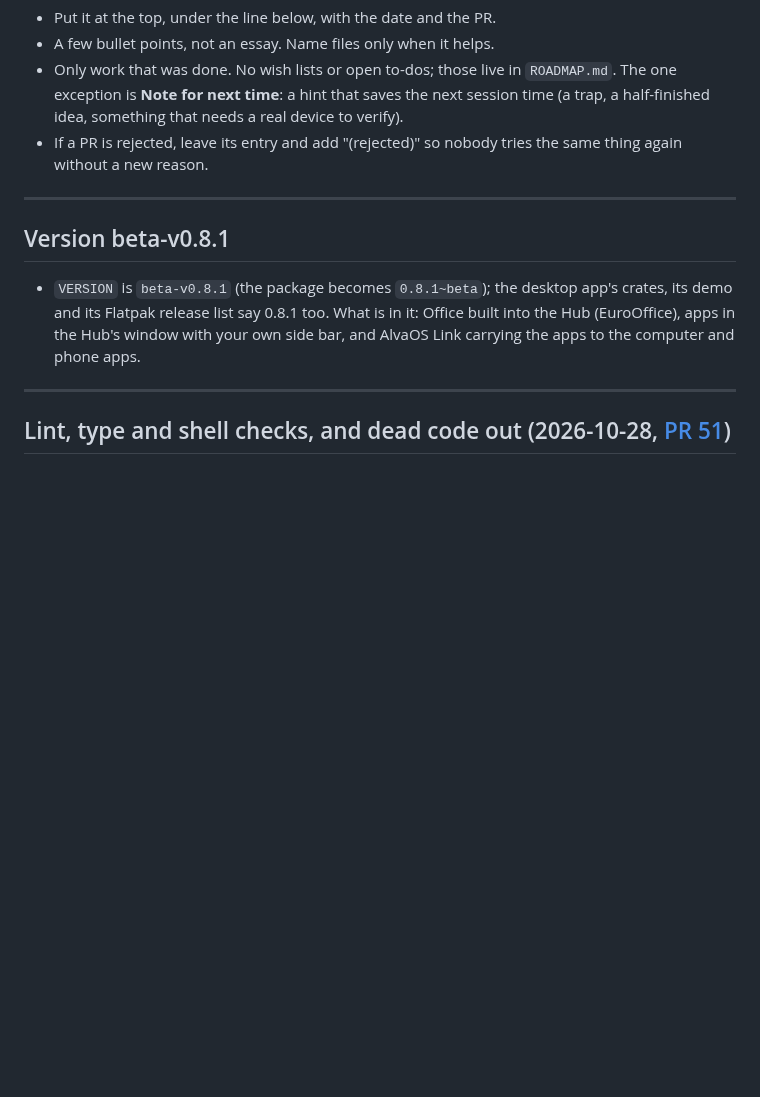
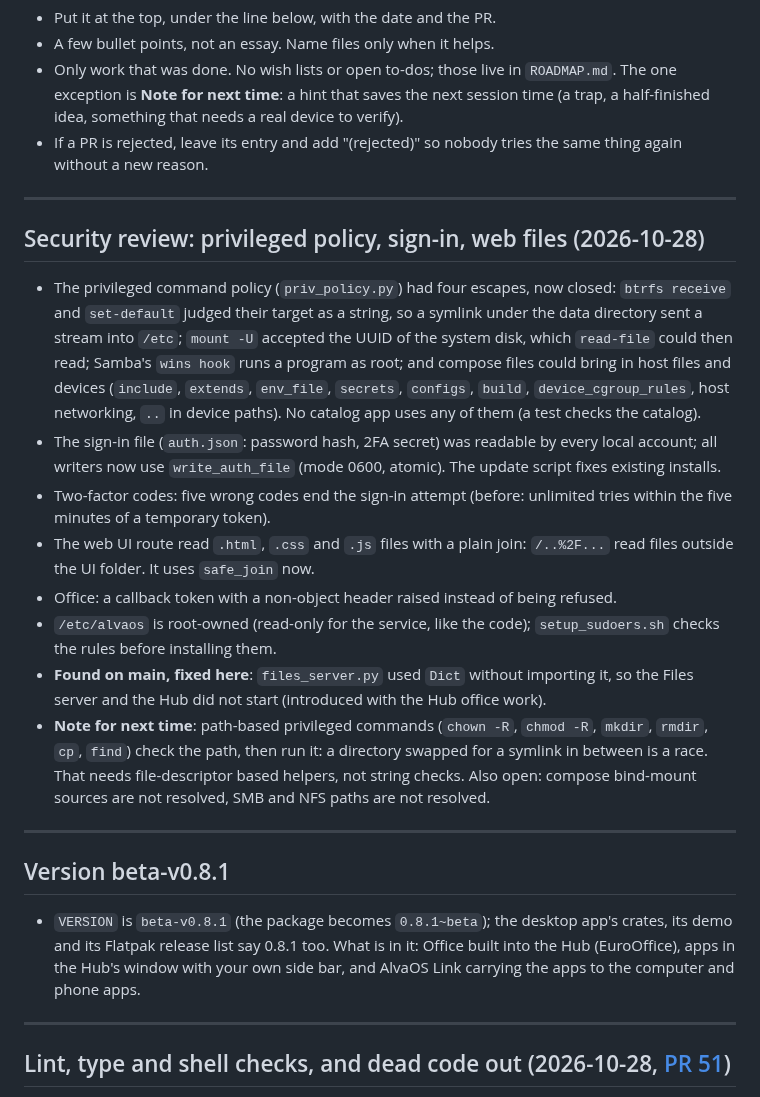
Before and after one commit to SnowTimSwiss/AlvaOS, a Markdown page: docs/BACKLOG.md, the part around the change. Drawn GitHub-style; blank space fills up the shorter version.

Commit message:
Log the security review and the checks still to run on a real NAS

```diff
--- a/docs/BACKLOG.md
+++ b/docs/BACKLOG.md
@@ -15,11 +15,25 @@ How to add an entry:
 
 ---
 
+## Security review: privileged policy, sign-in, web files (2026-10-28)
+
+- The privileged command policy (`priv_policy.py`) had four escapes, now closed: `btrfs receive` and `set-default` judged their target as a string, so a symlink under the data directory sent a stream into `/etc`; `mount -U` accepted the UUID of the system disk, which `read-file` could then read; Samba's `wins hook` runs a program as root; and compose files could bring in host files and devices (`include`, `extends`, `env_file`, `secrets`, `configs`, `build`, `device_cgroup_rules`, host networking, `..` in device paths). No catalog app uses any of them (a test checks the catalog).
+- The sign-in file (`auth.json`: password hash, 2FA secret) was readable by every local account; all writers now use `write_auth_file` (mode 0600, atomic). The update script fixes existing installs.
+- Two-factor codes: five wrong codes end the sign-in attempt (before: unlimited tries within the five minutes of a temporary token).
+- The web UI route read `.html`, `.css` and `.js` files with a plain join: `/..%2F...` read files outside the UI folder. It uses `safe_join` now.
+- Office: a callback token with a non-object header raised instead of being refused.
+- `/etc/alvaos` is root-owned (read-only for the service, like the code); `setup_sudoers.sh` checks the rules before installing them.
+- **Found on main, fixed here**: `files_server.py` used `Dict` without importing it, so the Files server and the Hub did not start (introduced with the Hub office work).
+- **Note for next time**: path-based privileged commands (`chown -R`, `chmod -R`, `mkdir`, `rmdir`, `cp`, `find`) check the path, then run it: a directory swapped for a symlink in between is a race. That needs file-descriptor based helpers, not string checks. Also open: compose bind-mount sources are not resolved, SMB and NFS paths are not resolved.
+
+---
+
 ## Version beta-v0.8.1
 
 - `VERSION` is `beta-v0.8.1` (the package becomes `0.8.1~beta`); the desktop app's crates, its demo and its Flatpak release list say 0.8.1 too. What is in it: Office built into the Hub (EuroOffice), apps in the Hub's window with your own side bar, and AlvaOS Link carrying the apps to the computer and phone apps.
 
 ---
+
 ## Lint, type and shell checks, and dead code out (2026-10-28, [PR 51](https://github.com/SnowTimSwiss/AlvaOS/pull/51))
 
 - ruff checks pyflakes, pycodestyle, bugbear, simplify, pyupgrade and commented-out code (`ruff.toml`). The annotations use built-in generics and `X | None`. E501 stays off: 287 lines are longer than 120 characters, and wrapping them would be pure churn.
```
Also changed, not shown: docs/TESTING.md (+8 -0 lines).
